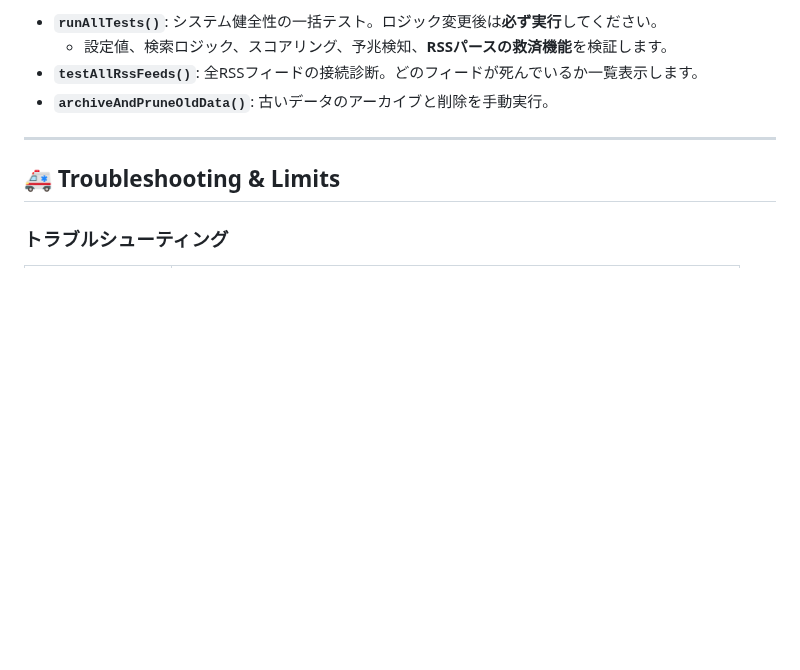
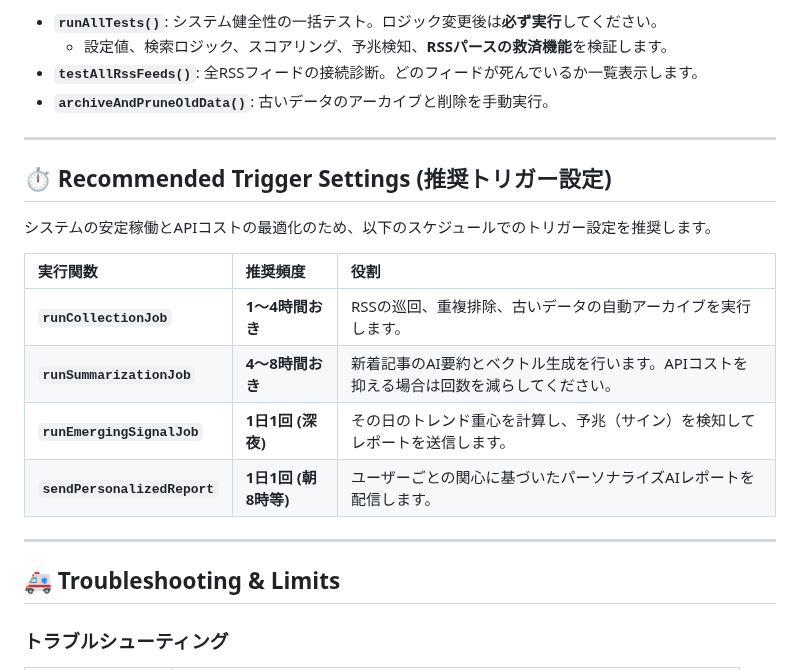
Before and after one commit to Boncoli/YATA-GAS, a Markdown page: README.md, the part around the change. Drawn GitHub-style; blank space fills up the shorter version.

Commit message:
Docs: 推奨トリガー設定(Recommended Trigger Settings)の追記

```diff
--- a/README.md
+++ b/README.md
@@ -195,6 +195,19 @@ YATAは、不安定なWeb環境とスプレッドシートの容量制限に対
 
 ---
 
+## ⏱️ Recommended Trigger Settings (推奨トリガー設定)
+
+システムの安定稼働とAPIコストの最適化のため、以下のスケジュールでのトリガー設定を推奨します。
+
+| 実行関数 | 推奨頻度 | 役割 |
+| :--- | :--- | :--- |
+| **`runCollectionJob`** | **1〜4時間おき** | RSSの巡回、重複排除、古いデータの自動アーカイブを実行します。 |
+| **`runSummarizationJob`** | **4〜8時間おき** | 新着記事のAI要約とベクトル生成を行います。APIコストを抑える場合は回数を減らしてください。 |
+| **`runEmergingSignalJob`** | **1日1回 (深夜)** | その日のトレンド重心を計算し、予兆（サイン）を検知してレポートを送信します。 |
+| **`sendPersonalizedReport`** | **1日1回 (朝8時等)** | ユーザーごとの関心に基づいたパーソナライズAIレポートを配信します。 |
+
+---
+
 ## 🚑 Troubleshooting & Limits
 
 ### トラブルシューティング
```
